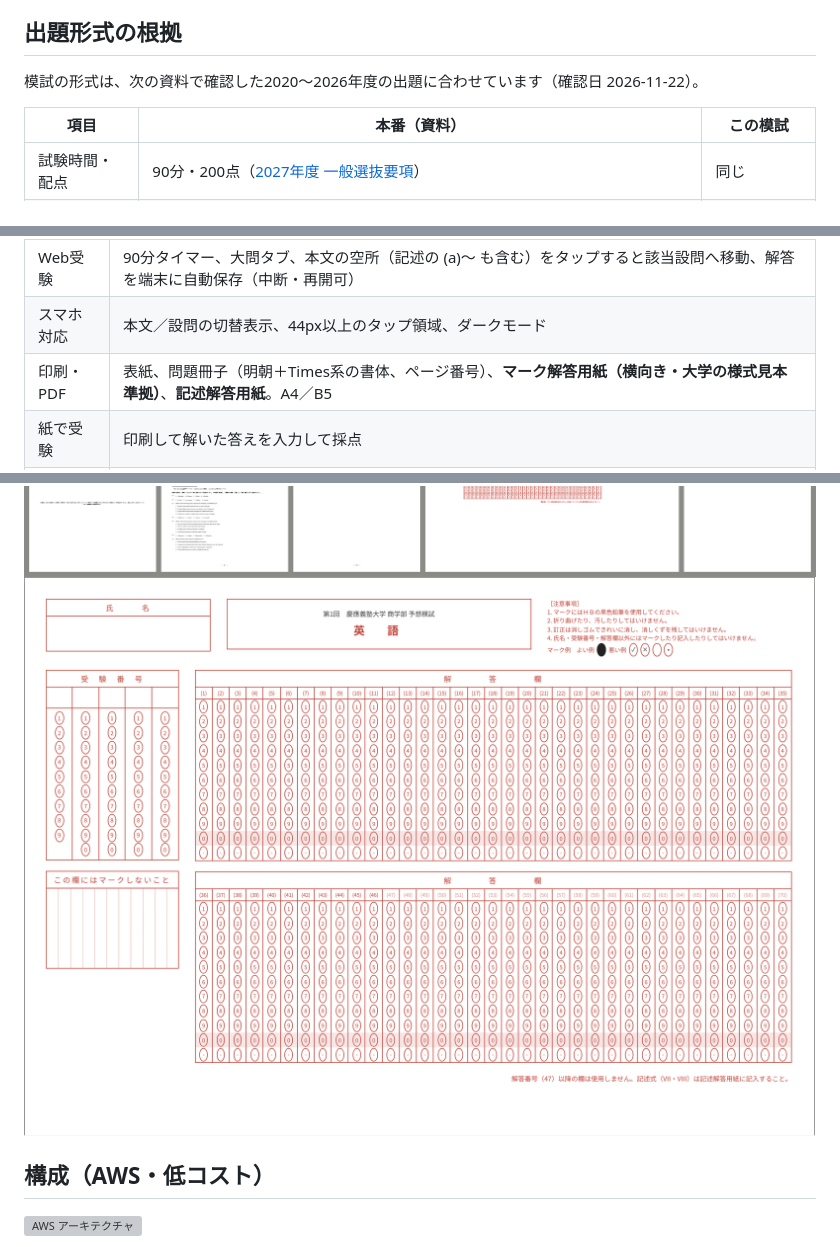
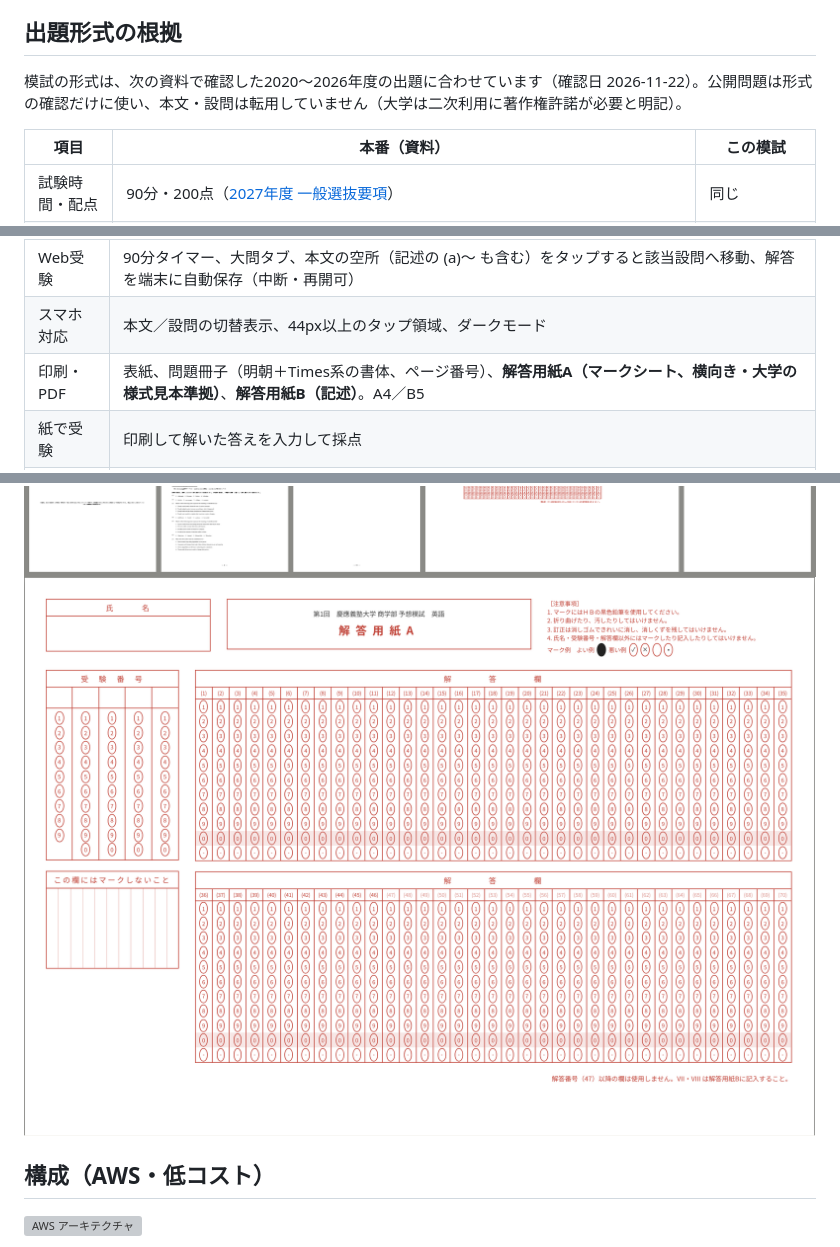
Before and after one commit to motoy3d/japan-univ-moshi-lab, a Markdown page: README.md, 3 parts joined by grey strips. GitHub-like rendering; pictures changed too: docs/screenshots/mark-sheet.png; grey boxes are pictures that could not be loaded.

```diff
--- a/README.md
+++ b/README.md
@@ -8,7 +8,7 @@
 
 ## 出題形式の根拠
 
-模試の形式は、次の資料で確認した2020〜2026年度の出題に合わせています（確認日 2026-11-22）。
+模試の形式は、次の資料で確認した2020〜2026年度の出題に合わせています（確認日 2026-11-22）。公開問題は形式の確認だけに使い、本文・設問は転用していません（大学は二次利用に著作権許諾が必要と明記）。
 
 | 項目 | 本番（資料） | この模試 |
 |---|---|---|
@@ -32,7 +33,7 @@
 | 志望校の設定 | 「慶應 商」「SFC」「けいおう」などで検索 → 方式を選ぶだけ。試験日・集合時刻・時間割・配点・合格発表・出願期間を公式要項のデータから自動表示し、公式サイトへリンク（慶應全10学部・共通テスト） |
 | Web受験 | 90分タイマー、大問タブ、本文の空所（記述の (a)〜 も含む）をタップすると該当設問へ移動、解答を端末に自動保存（中断・再開可） |
 | スマホ対応 | 本文／設問の切替表示、44px以上のタップ領域、ダークモード |
-| 印刷・PDF | 表紙、問題冊子（明朝＋Times系の書体、ページ番号）、**マーク解答用紙（横向き・大学の様式見本準拠）**、**記述解答用紙**。A4／B5 |
+| 印刷・PDF | 表紙、問題冊子（明朝＋Times系の書体、ページ番号）、**解答用紙A（マークシート、横向き・大学の様式見本準拠）**、**解答用紙B（記述）**。A4／B5 |
 | 紙で受験 | 印刷して解いた答えを入力して採点 |
 | 採点・解説 | 大問別・分野別の得点、全問の正誤と解説、解答・解説冊子の印刷 |
 | 偏差値 | 全ユーザーの**初回受験**を母集団として、偏差値・推定順位・得点分布を表示。30人未満は「参考値」 |
```
Also changed, not shown: other parts of README.md (+1 -0 lines), 11 other files.
